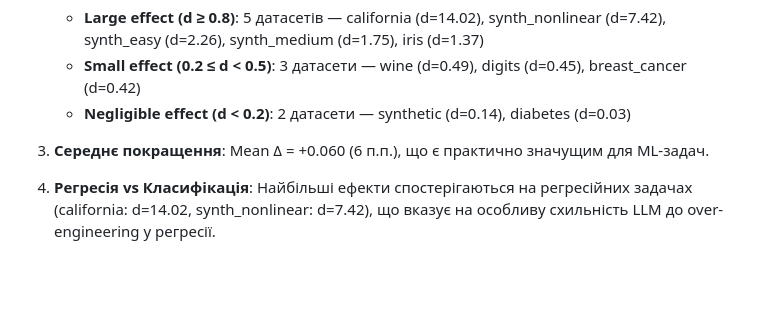
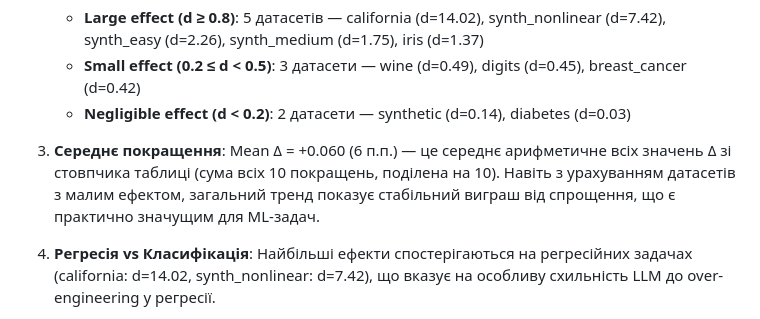
Before and after one commit to ilyafefelov/MLE-STAR-demo, a Markdown page: reports/tezy_final.md, the part around one of its changes. Drawn GitHub-style; blank space fills up the shorter version.

Commit message:
Add explanation for Mean Δ calculation in Section 3.1

```diff
--- a/reports/tezy_final.md
+++ b/reports/tezy_final.md
@@ -83,7 +85,7 @@
    - **Small effect (0.2 ≤ d < 0.5)**: 3 датасети — wine (d=0.49), digits (d=0.45), breast_cancer (d=0.42)
    - **Negligible effect (d < 0.2)**: 2 датасети — synthetic (d=0.14), diabetes (d=0.03)
 
-3. **Середнє покращення**: Mean Δ = +0.060 (6 п.п.), що є практично значущим для ML-задач.
+3. **Середнє покращення**: Mean Δ = +0.060 (6 п.п.) — це середнє арифметичне всіх значень Δ зі стовпчика таблиці (сума всіх 10 покращень, поділена на 10). Навіть з урахуванням датасетів з малим ефектом, загальний тренд показує стабільний виграш від спрощення, що є практично значущим для ML-задач.
 
 4. **Регресія vs Класифікація**: Найбільші ефекти спостерігаються на регресійних задачах (california: d=14.02, synth_nonlinear: d=7.42), що вказує на особливу схильність LLM до over-engineering у регресії.
 
```
Also changed, not shown: other parts of reports/tezy_final.md (+3 -1 lines).
